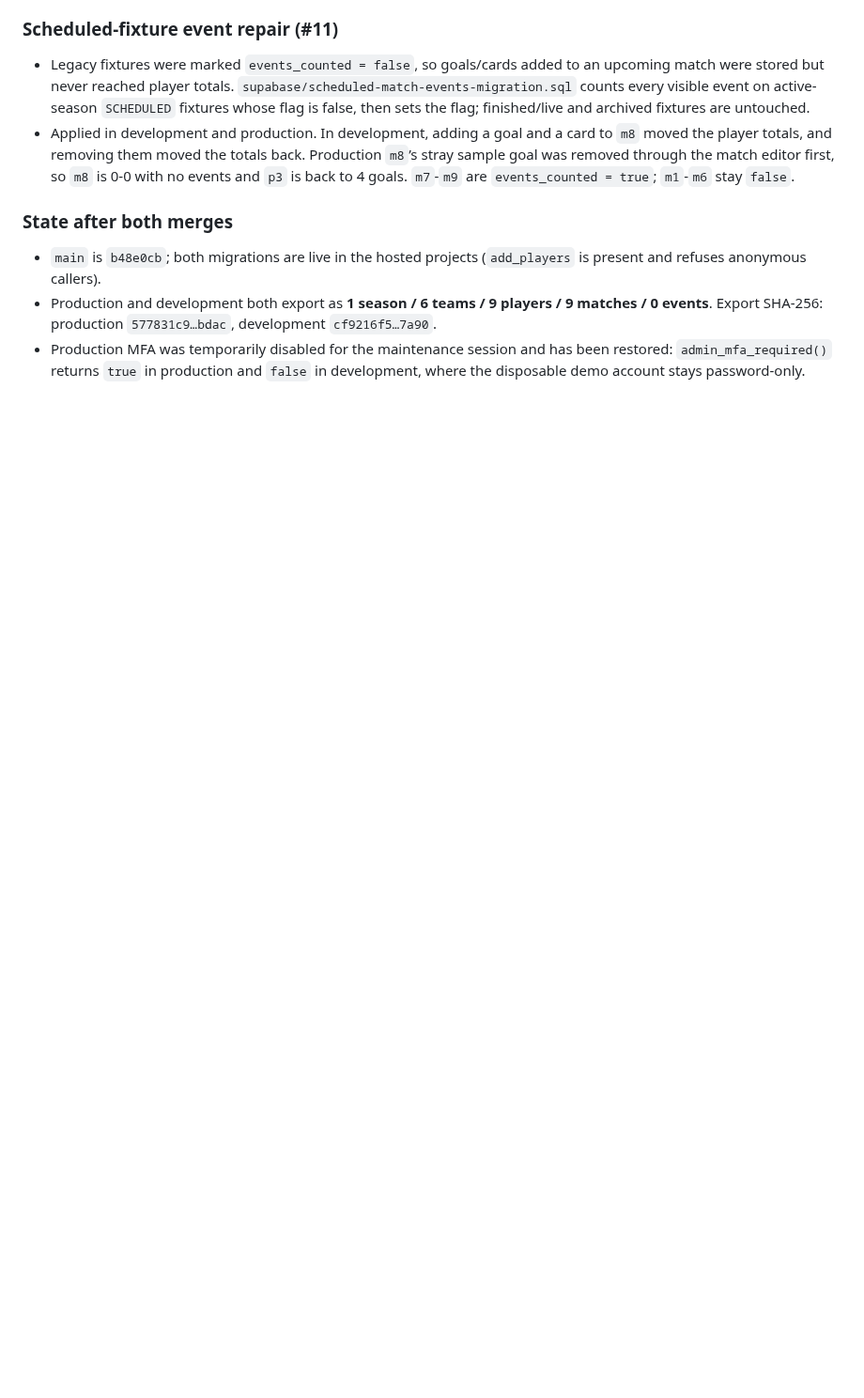
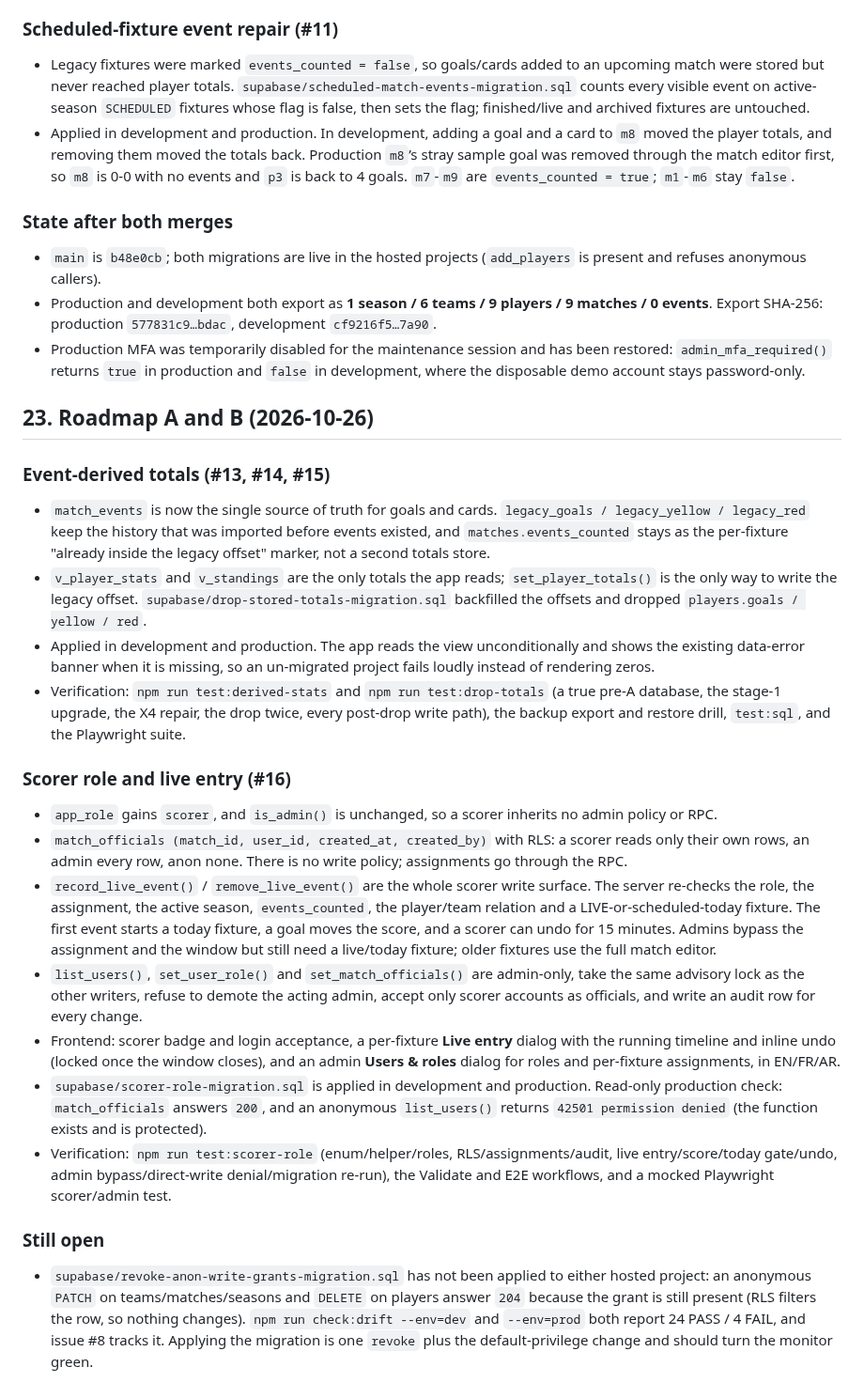
Before and after one commit to Boulakdane/football-division-manager, a Markdown page: docs/PROGRESS.md, the part around one of its changes. Shown at 94% size. Rendered like a GitHub page; blank space fills up the shorter version.

Commit message:
docs: roll up roadmap A and B (#17)
A and B are merged and migrated in both hosted projects; record what they delivered and the outstanding anon-write grant revoke (issue #8).

```diff
--- a/docs/PROGRESS.md
+++ b/docs/PROGRESS.md
@@ -812,3 +815,24 @@ Two feature branches merged after `v3.10.1`; no version bump.
 - `main` is `b48e0cb`; both migrations are live in the hosted projects (`add_players` is present and refuses anonymous callers).
 - Production and development both export as **1 season / 6 teams / 9 players / 9 matches / 0 events**. Export SHA-256: production `577831c9…bdac`, development `cf9216f5…7a90`.
 - Production MFA was temporarily disabled for the maintenance session and has been restored: `admin_mfa_required()` returns `true` in production and `false` in development, where the disposable demo account stays password-only.
+
+
+## 23. Roadmap A and B (2026-10-26)
+
+### Event-derived totals (#13, #14, #15)
+- `match_events` is now the single source of truth for goals and cards. `legacy_goals / legacy_yellow / legacy_red` keep the history that was imported before events existed, and `matches.events_counted` stays as the per-fixture "already inside the legacy offset" marker, not a second totals store.
+- `v_player_stats` and `v_standings` are the only totals the app reads; `set_player_totals()` is the only way to write the legacy offset. `supabase/drop-stored-totals-migration.sql` backfilled the offsets and dropped `players.goals / yellow / red`.
+- Applied in development and production. The app reads the view unconditionally and shows the existing data-error banner when it is missing, so an un-migrated project fails loudly instead of rendering zeros.
+- Verification: `npm run test:derived-stats` and `npm run test:drop-totals` (a true pre-A database, the stage-1 upgrade, the X4 repair, the drop twice, every post-drop write path), the backup export and restore drill, `test:sql`, and the Playwright suite.
+
+### Scorer role and live entry (#16)
+- `app_role` gains `scorer`, and `is_admin()` is unchanged, so a scorer inherits no admin policy or RPC.
+- `match_officials (match_id, user_id, created_at, created_by)` with RLS: a scorer reads only their own rows, an admin every row, anon none. There is no write policy; assignments go through the RPC.
+- `record_live_event()` / `remove_live_event()` are the whole scorer write surface. The server re-checks the role, the assignment, the active season, `events_counted`, the player/team relation and a LIVE-or-scheduled-today fixture. The first event starts a today fixture, a goal moves the score, and a scorer can undo for 15 minutes. Admins bypass the assignment and the window but still need a live/today fixture; older fixtures use the full match editor.
+- `list_users()`, `set_user_role()` and `set_match_officials()` are admin-only, take the same advisory lock as the other writers, refuse to demote the acting admin, accept only scorer accounts as officials, and write an audit row for every change.
+- Frontend: scorer badge and login acceptance, a per-fixture **Live entry** dialog with the running timeline and inline undo (locked once the window closes), and an admin **Users & roles** dialog for roles and per-fixture assignments, in EN/FR/AR.
+- `supabase/scorer-role-migration.sql` is applied in development and production. Read-only production check: `match_officials` answers `200`, and an anonymous `list_users()` returns `42501 permission denied` (the function exists and is protected).
+- Verification: `npm run test:scorer-role` (enum/helper/roles, RLS/assignments/audit, live entry/score/today gate/undo, admin bypass/direct-write denial/migration re-run), the Validate and E2E workflows, and a mocked Playwright scorer/admin test.
+
+### Still open
+- `supabase/revoke-anon-write-grants-migration.sql` has not been applied to either hosted project: an anonymous `PATCH` on teams/matches/seasons and `DELETE` on players answer `204` because the grant is still present (RLS filters the row, so nothing changes). `npm run check:drift --env=dev` and `--env=prod` both report 24 PASS / 4 FAIL, and issue #8 tracks it. Applying the migration is one `revoke` plus the default-privilege change and should turn the monitor green.
```
Also changed, not shown: other parts of docs/PROGRESS.md (+8 -5 lines), docs/TASKS.md (+2 -2 lines).
